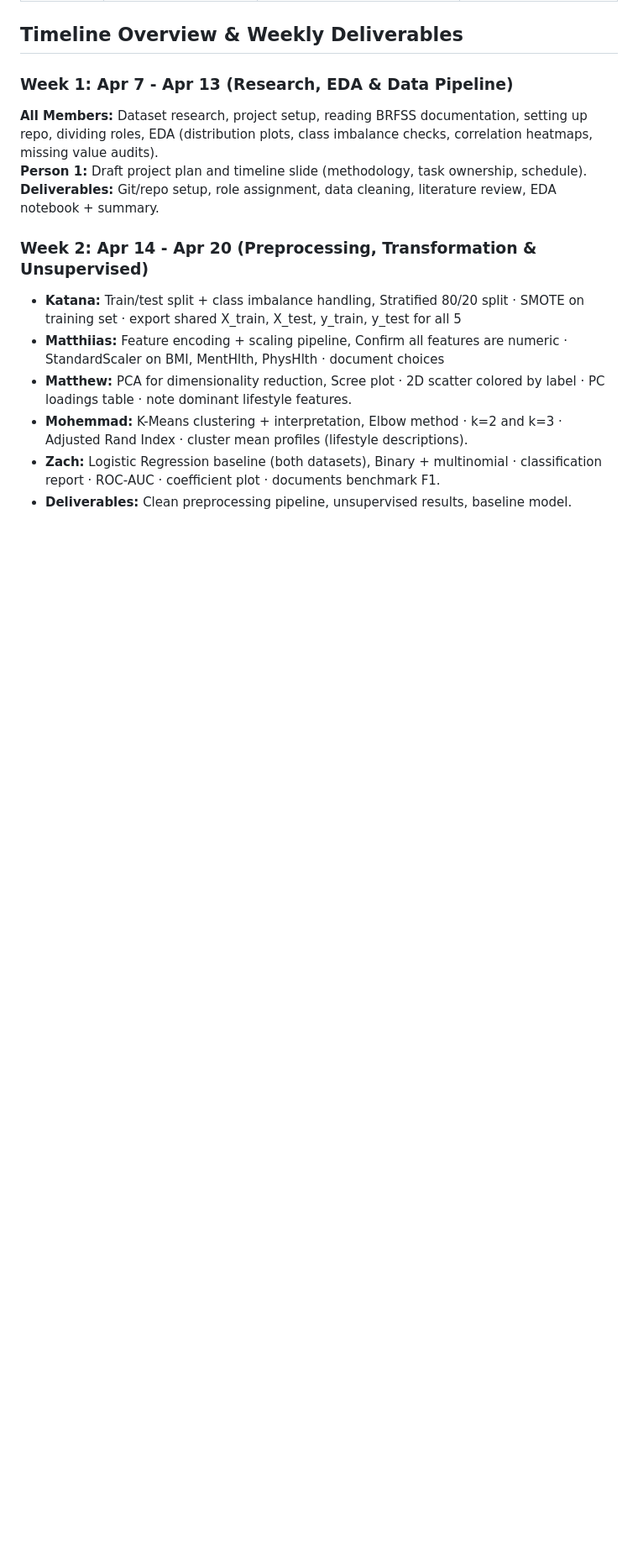
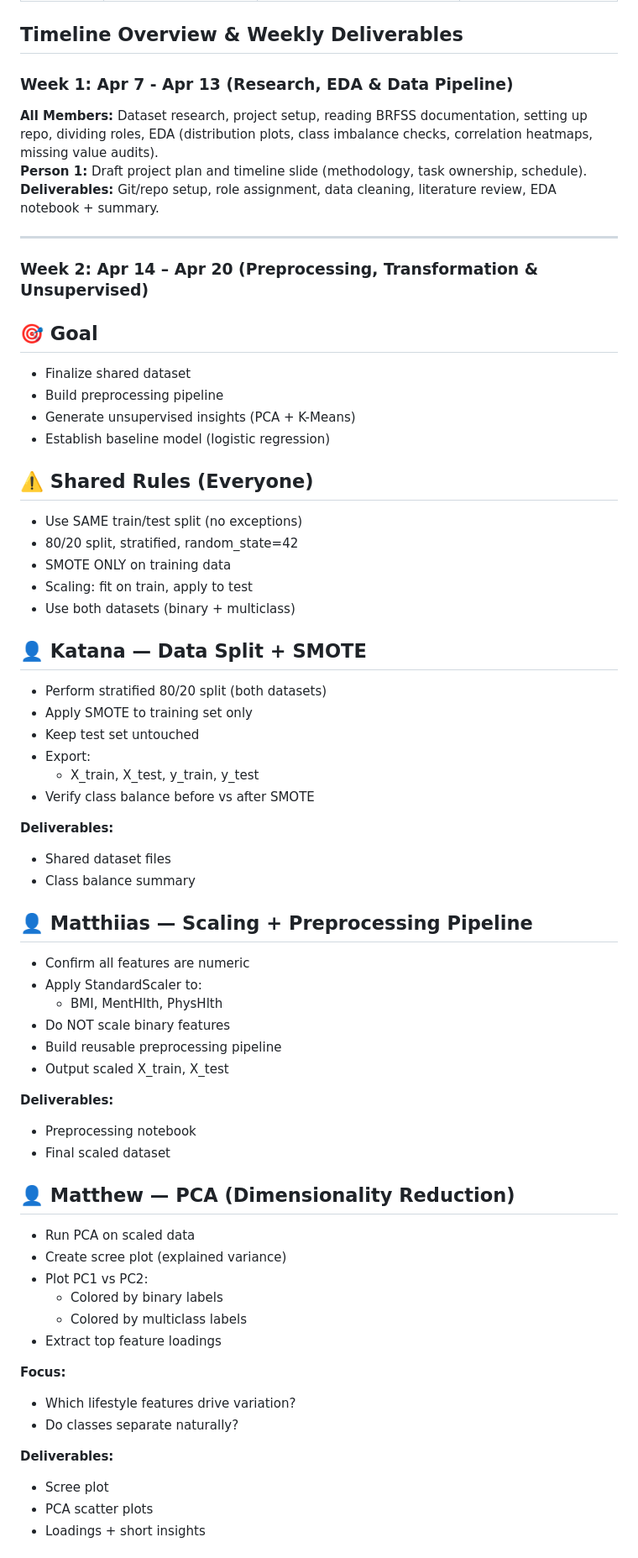
Before and after one commit to ZachSkiba/CSP571-G7, a Markdown page: Project_Plan.md, the part around one of its changes. Shown at 84% size. Rendered like a GitHub page; blank space fills up the shorter version.

Commit message:
Update project plan for Week 2 tasks and deliverables
Expanded project plan with detailed tasks and deliverables for Week 2, including data preprocessing, PCA, K-Means clustering, and logistic regression baseline.

```diff
--- a/Project_Plan.md
+++ b/Project_Plan.md
@@ -50,10 +50,71 @@ The final presentation must include the following sections:
 **Person 1:** Draft project plan and timeline slide (methodology, task ownership, schedule).
 **Deliverables:** Git/repo setup, role assignment, data cleaning, literature review, EDA notebook + summary.
 
-### Week 2: Apr 14 - Apr 20 (Preprocessing, Transformation & Unsupervised)
-- **Katana:** Train/test split + class imbalance handling, Stratified 80/20 split · SMOTE on training set · export shared X_train, X_test, y_train, y_test for all 5
-- **Matthiias:** Feature encoding + scaling pipeline, Confirm all features are numeric · StandardScaler on BMI, MentHlth, PhysHlth · document choices
-- **Matthew:** PCA for dimensionality reduction, Scree plot · 2D scatter colored by label · PC loadings table · note dominant lifestyle features.
-- **Mohemmad:** K-Means clustering + interpretation, Elbow method · k=2 and k=3 · Adjusted Rand Index · cluster mean profiles (lifestyle descriptions).
-- **Zach:** Logistic Regression baseline (both datasets), Binary + multinomial · classification report · ROC-AUC · coefficient plot · documents benchmark F1.
-- **Deliverables:** Clean preprocessing pipeline, unsupervised results, baseline model.
+---
+
+### Week 2: Apr 14 – Apr 20 (Preprocessing, Transformation & Unsupervised)
+
+## 🎯 Goal
+- Finalize shared dataset
+- Build preprocessing pipeline
+- Generate unsupervised insights (PCA + K-Means)
+- Establish baseline model (logistic regression)
+
+
+
+## ⚠️ Shared Rules (Everyone)
+- Use SAME train/test split (no exceptions)
+- 80/20 split, stratified, random_state=42
+- SMOTE ONLY on training data
+- Scaling: fit on train, apply to test
+- Use both datasets (binary + multiclass)
+
+
+
+## 👤 Katana — Data Split + SMOTE
+- Perform stratified 80/20 split (both datasets)
+- Apply SMOTE to training set only
+- Keep test set untouched
+- Export:
+  - X_train, X_test, y_train, y_test
+- Verify class balance before vs after SMOTE
+
+**Deliverables:**
+- Shared dataset files
+- Class balance summary
+
+
+
+## 👤 Matthiias — Scaling + Preprocessing Pipeline
+- Confirm all features are numeric
+- Apply StandardScaler to:
+  - BMI, MentHlth, PhysHlth
+- Do NOT scale binary features
+- Build reusable preprocessing pipeline
+- Output scaled X_train, X_test
+
+**Deliverables:**
+- Preprocessing notebook
+- Final scaled dataset
+
+
+
+## 👤 Matthew — PCA (Dimensionality Reduction)
+- Run PCA on scaled data
+- Create scree plot (explained variance)
+- Plot PC1 vs PC2:
+  - Colored by binary labels
+  - Colored by multiclass labels
+- Extract top feature loadings
+
+**Focus:**
+- Which lifestyle features drive variation?
+- Do classes separate naturally?
+
+**Deliverables:**
+- Scree plot
+- PCA scatter plots
+- Loadings + short insights
+
+
+
```
Also changed, not shown: other parts of Project_Plan.md (+47 -0 lines).
